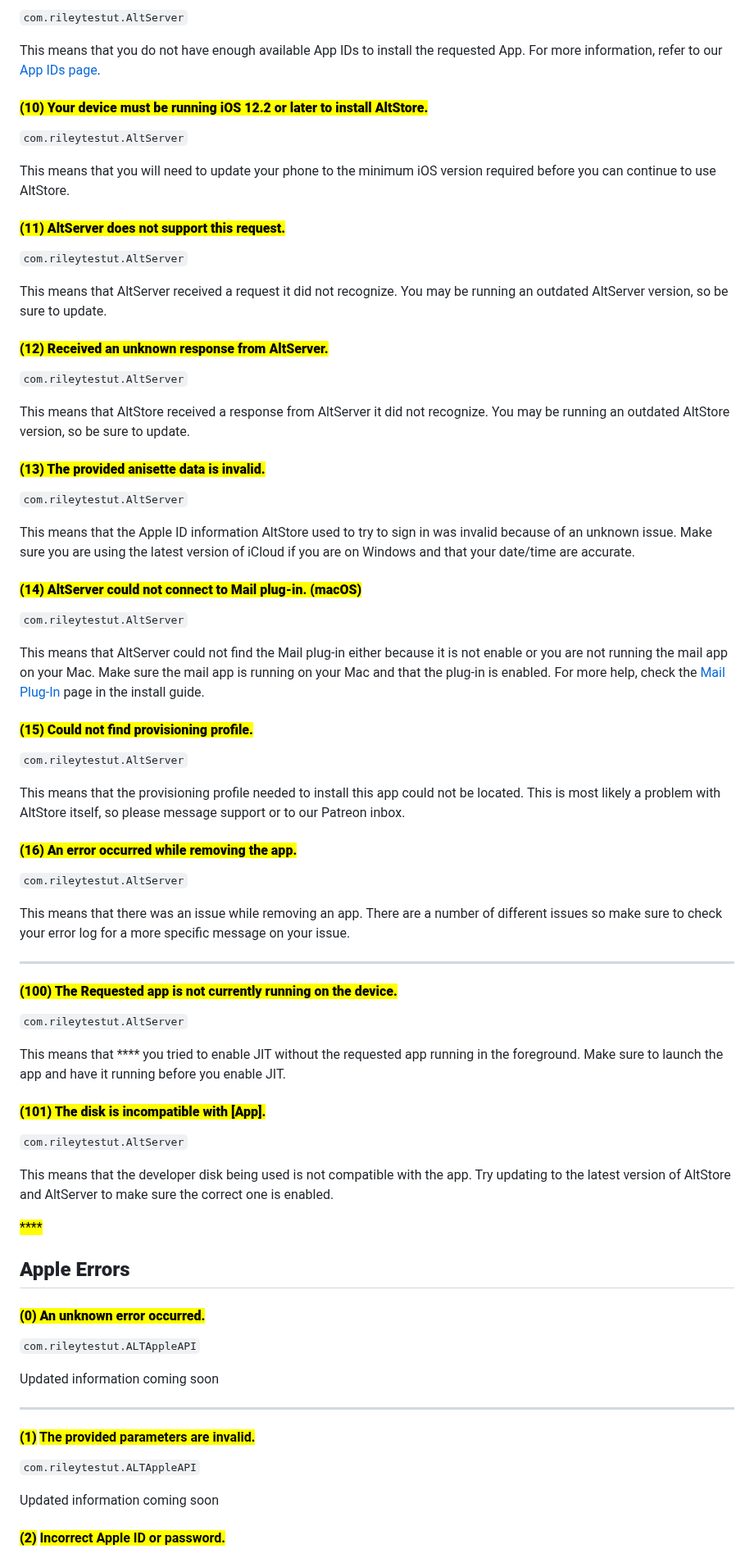
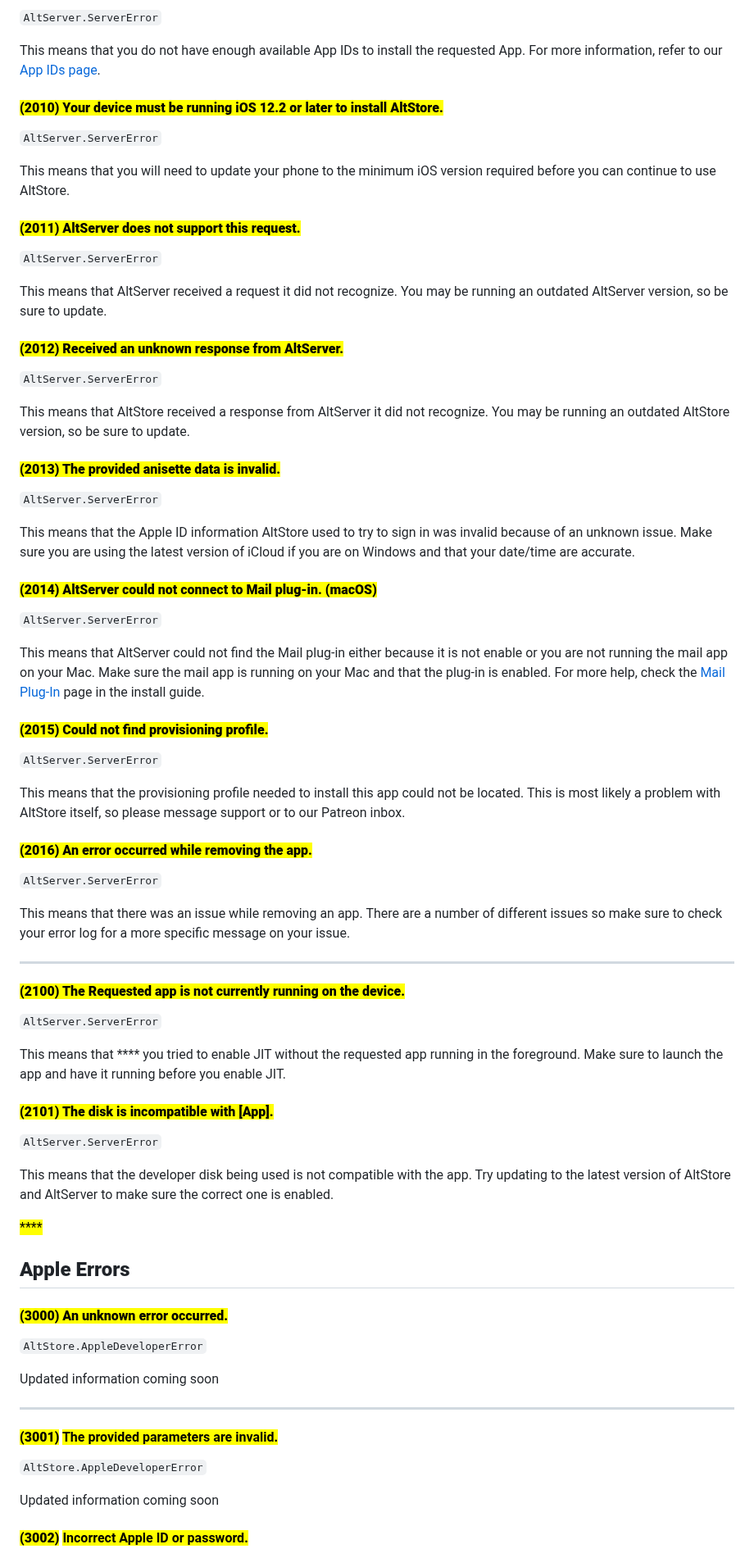
Before and after one commit to altstoreio/FAQ, a Markdown page: getting-started/error-codes.md, the part around one of its changes. Shown at 82% size. GitHub-like rendering.

Commit message:
GitBook: [#164] AltStore main

```diff
--- a/getting-started/error-codes.md
+++ b/getting-started/error-codes.md
@@ -84,77 +218,77 @@ This means that iOS rejected the app you were attempting to install. Make sure t
 
-`com.rileytestut.AltServer`
+`AltServer.ServerError`
 
 This means that you do not have enough available App IDs to install the requested App. For more information, refer to our [App IDs page](../how-to-use-altstore/app-ids.md).
 
 
 
-#### <mark style="color:purple;">**(10) Your device must be running iOS 12.2 or later to install AltStore.**</mark>
+#### <mark style="color:purple;">**(2010) Your device must be running iOS 12.2 or later to install AltStore.**</mark>
 
-`com.rileytestut.AltServer`
+`AltServer.ServerError`
 
 This means that you will need to update your phone to the minimum iOS version required before you can continue to use AltStore.
 
 
 
-#### <mark style="color:purple;">**(11) AltServer does not support this request.**</mark>
+#### <mark style="color:purple;">**(2011) AltServer does not support this request.**</mark>
 
-`com.rileytestut.AltServer`
+`AltServer.ServerError`
 
 This means that AltServer received a request it did not recognize. You may be running an outdated AltServer version, so be sure to update.
 
 
 
-#### <mark style="color:purple;">**(12) Received an unknown response from AltServer.**</mark>
+#### <mark style="color:purple;">**(2012) Received an unknown response from AltServer.**</mark>
 
-`com.rileytestut.AltServer`
+`AltServer.ServerError`
 
 This means that AltStore received a response from AltServer it did not recognize. You may be running an outdated AltStore version, so be sure to update.
 
 
 
-#### <mark style="color:purple;">**(13) The provided anisette data is invalid.**</mark>
+#### <mark style="color:purple;">**(2013) The provided anisette data is invalid.**</mark>
 
-`com.rileytestut.AltServer`
+`AltServer.ServerError`
 
 This means that the Apple ID information AltStore used to try to sign in was invalid because of an unknown issue. Make sure you are using the latest version of iCloud if you are on Windows and that your date/time are accurate.
 
 
 
-#### <mark style="color:purple;">**(14) AltServer could not connect to Mail plug-in. (macOS)**</mark>
+#### <mark style="color:purple;">**(2014) AltServer could not connect to Mail plug-in. (macOS)**</mark>
 
-`com.rileytestut.AltServer`
+`AltServer.ServerError`
 
 This means that AltServer could not find the Mail plug-in either because it is not enable or you are not running the mail app on your Mac. Make sure the mail app is running on your Mac and that the plug-in is enabled. For more help, check the [Mail Plug-In](how-to-install-altstore-macos/enable-mail-plug-in.md) page in the install guide.
 
 
 
-#### <mark style="color:purple;">**(15) Could not find provisioning profile.**</mark>
+#### <mark style="color:purple;">**(2015) Could not find provisioning profile.**</mark>
 
-`com.rileytestut.AltServer`
+`AltServer.ServerError`
 
 This means that the provisioning profile needed to install this app could not be located. This is most likely a problem with AltStore itself, so please message support or to our Patreon inbox.
 
 
 
-#### <mark style="color:purple;">**(16) An error occurred while removing the app.**</mark>
+#### <mark style="color:purple;">**(2016) An error occurred while removing the app.**</mark>
 
-`com.rileytestut.AltServer`
+`AltServer.ServerError`
 
 This means that there was an issue while removing an app. There are a number of different issues so make sure to check your error log for a more specific message on your issue.&#x20;
 
 ****
 
-#### <mark style="color:purple;">**(100) The Requested app is not currently running on the device.**</mark>
+#### <mark style="color:purple;">**(2100) The Requested app is not currently running on the device.**</mark>
 
-`com.rileytestut.AltServer`
+`AltServer.ServerError`
 
 This means that **** you tried to enable JIT without the requested app running in the foreground. Make sure to launch the app and have it running before you enable JIT.
 
 
 
-#### <mark style="color:purple;">**(101) The disk is incompatible with \[App].**</mark>
+#### <mark style="color:purple;">**(2101) The disk is incompatible with \[App].**</mark>
 
-`com.rileytestut.AltServer`
+`AltServer.ServerError`
 
 This means that the developer disk being used is not compatible with the app. Try updating to the latest version of AltStore and AltServer to make sure the correct one is enabled.
 
@@ -162,21 +296,21 @@ This means that the developer disk being used is not compatible with the app. Tr
 
 ## **Apple Errors**
 
-#### <mark style="color:purple;">**(0) An unknown error occurred.**</mark>
+#### <mark style="color:purple;">**(3000) An unknown error occurred.**</mark>
 
-`com.rileytestut.ALTAppleAPI`
+`AltStore.AppleDeveloperError`
 
 Updated information coming soon
 
 ****
 
-#### <mark style="color:purple;">**(1)**</mark> <mark style="color:purple;"></mark><mark style="color:purple;">The provided parameters are invalid.</mark>
+#### <mark style="color:purple;">**(3001)**</mark> <mark style="color:purple;"></mark><mark style="color:purple;">The provided parameters are invalid.</mark>
 
-`com.rileytestut.ALTAppleAPI`
+`AltStore.AppleDeveloperError`
 
 Updated information coming soon
 
 
 
-#### <mark style="color:purple;">**(2)**</mark> <mark style="color:purple;"></mark><mark style="color:purple;">Incorrect Apple ID or password.</mark>
+#### <mark style="color:purple;">**(3002)**</mark> <mark style="color:purple;"></mark><mark style="color:purple;">Incorrect Apple ID or password.</mark>
 
```
Also changed, not shown: other parts of getting-started/error-codes.md (+270 -134 lines), how-to-use-altstore/your-altstore.md (+1 -1 lines), .gitbook/assets/image (1) (1) (1).png (added), .gitbook/assets/image (1) (1) (2).png (added), .gitbook/assets/image (2) (1) (1).png (added), 3 other files.
